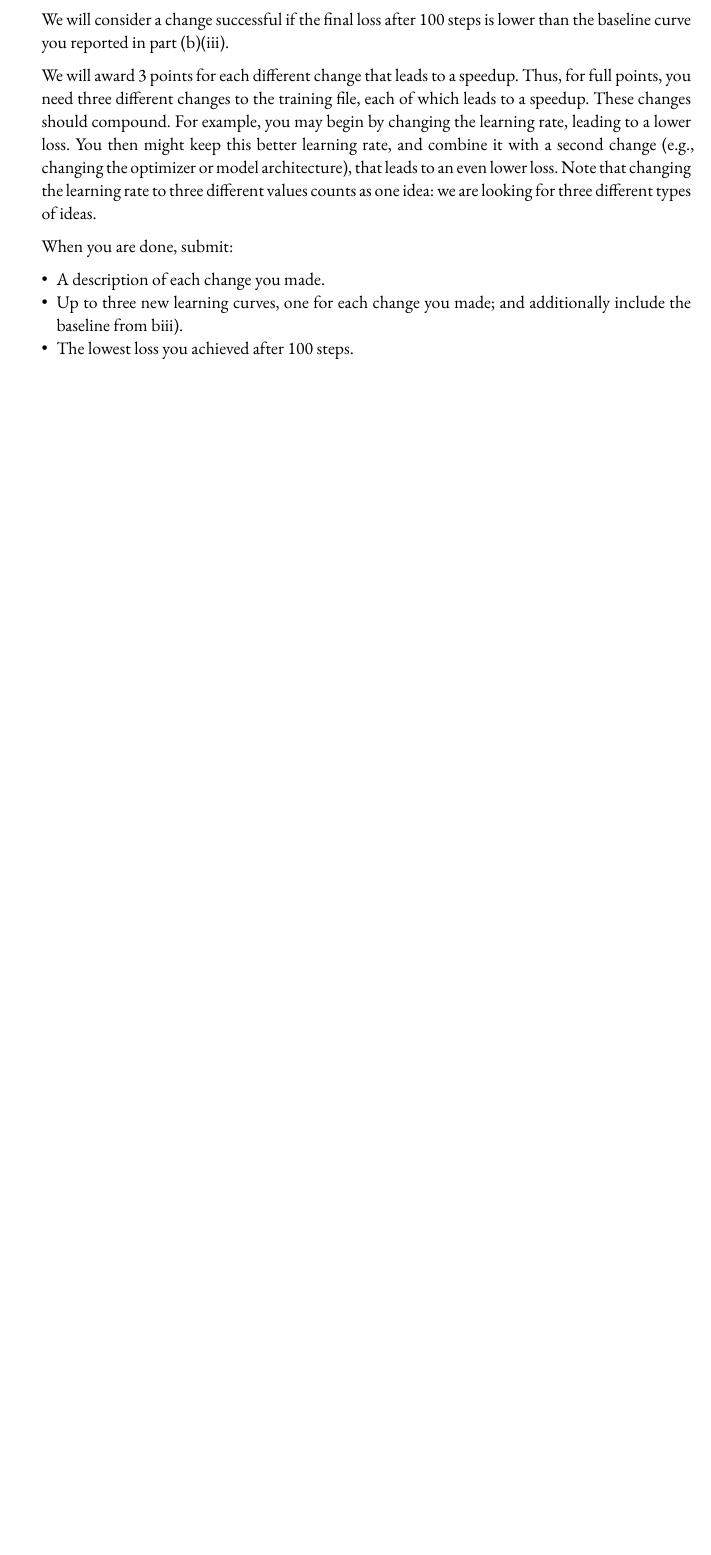
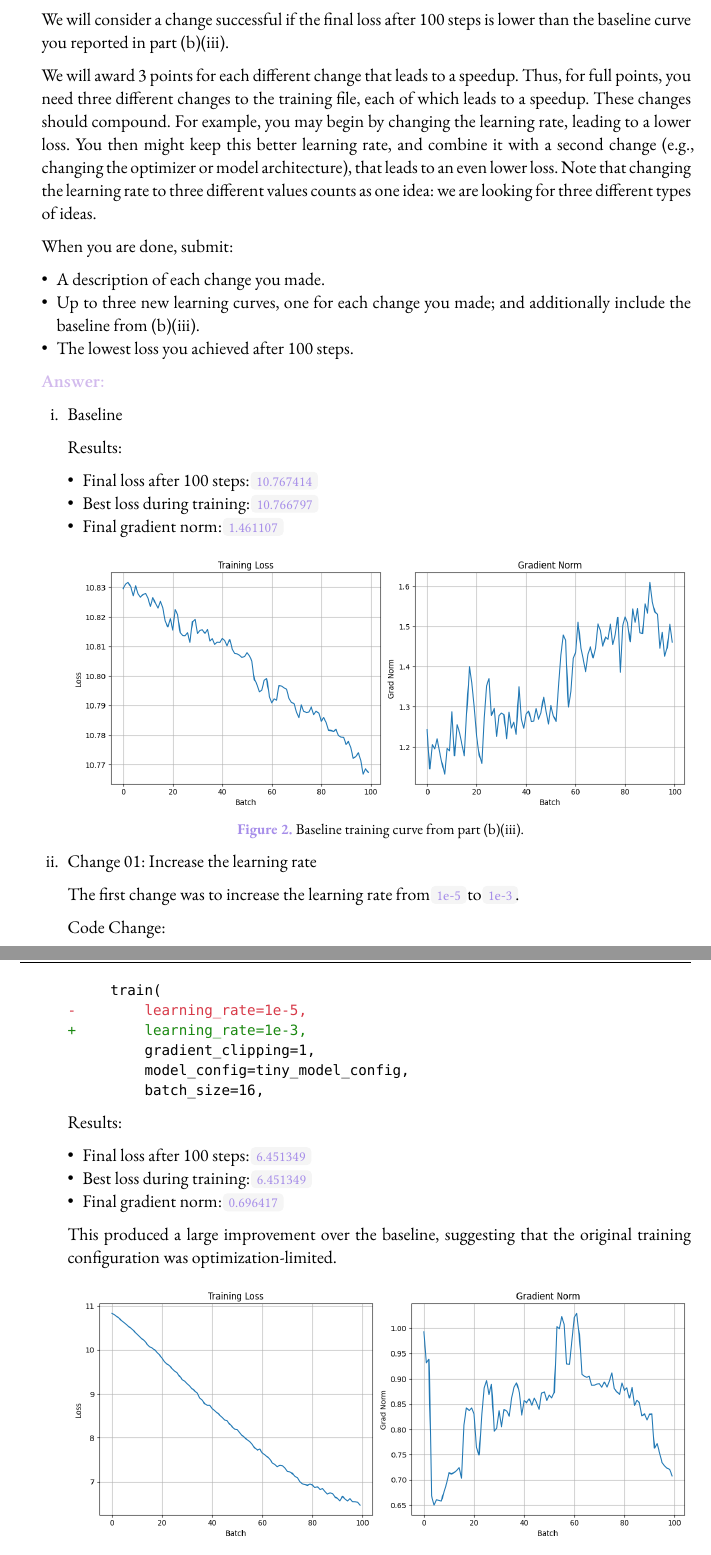
Before and after one commit to 2edbef4a9b/Stanford-CS224N-Winter-2026, a Typst document (Assignments/Assignment 03/docs/main.typ, which reads Assignments/Assignment 03/docs/sections/coding.typ): part of page 10 of 10 before the commit and two parts of pages 10 and 11 of 13 after it, the two joined at a grey line, cut so that both start at the same text, the shorter picture padded with empty space. Compiled offline with Typst 0.15; a missing font is replaced by an installed copy or a similar font.

Commit message:
Add Assignment 03 optimization results

````diff
--- a/Assignments/Assignment 03/docs/sections/coding.typ
+++ b/Assignments/Assignment 03/docs/sections/coding.typ
@@ -50,5 +50,45 @@ This will help you not only write less buggy code, but also make your code far m
   When you are done, submit:
 
   - A description of each change you made.
-  - Up to three new learning curves, one for each change you made; and additionally include the baseline from biii).
+  - Up to three new learning curves, one for each change you made; and additionally include the baseline from (b)(iii).
   - The lowest loss you achieved after 100 steps.
+
+  #answer
+
+  + Baseline
+
+    Results:
+
+    - Final loss after 100 steps: `10.767414`
+    - Best loss during training: `10.766797`
+    - Final gradient norm: `1.461107`
+
+    #figure(
+      image("../optimization/baseline.png"),
+      caption: [Baseline training curve from part (b)(iii).],
+    )
+
+  + Change 01: Increase the learning rate
+
+    The first change was to increase the learning rate from `1e-5` to `1e-3`.
+
+    Code Change:
+
+    ```diff
+         train(
+    -        learning_rate=1e-5,
+    +        learning_rate=1e-3,
+             gradient_clipping=1,
+             model_config=tiny_model_config,
+             batch_size=16,
+    ```
+
+    Results:
+
+    - Final loss after 100 steps: `6.451349`
+    - Best loss during training: `6.451349`
+    - Final gradient norm: `0.696417`
+
+    This produced a large improvement over the baseline, suggesting that the original training configuration was optimization-limited.
+
+    #figure(
@@ -54,0 +103 @@ This will help you not only write less buggy code, but also make your code far m
+    Code Change:
@@ -54,0 +108,4 @@ This will help you not only write less buggy code, but also make your code far m
+    -        d_model=33,
+    -        n_heads=3,
+    +        d_model=64,
+    +        n_heads=4,
@@ -54,0 +118,9 @@ This will help you not only write less buggy code, but also make your code far m
+    Results:
+
+    - Final loss after 100 steps: `5.856569`
+    - Best loss during training: `5.803541`
+    - Final gradient norm: `0.582588`
+
+    This further improved the final loss, indicating that the original model was also somewhat capacity-limited.
+
+    #figure(
@@ -54,0 +135 @@ This will help you not only write less buggy code, but also make your code far m
+    Code Change:
@@ -54,0 +140,3 @@ This will help you not only write less buggy code, but also make your code far m
+             d_model=64,
+             n_heads=4,
+             n_layers=3,
@@ -54,0 +149,4 @@ This will help you not only write less buggy code, but also make your code far m
+    Results:
+
+    - Final loss after 100 steps: `5.713151`
+    - Best loss during training: `5.553332`
````
Also changed, not shown: Assignments/Assignment 03/docs/optimization/baseline.png (added), Assignments/Assignment 03/docs/optimization/optimization01.png (added), Assignments/Assignment 03/docs/optimization/optimization02.png (added), Assignments/Assignment 03/docs/optimization/optimization03.png (added), Assignments/Assignment 03/docs/sections/coding.typ (48 more changed lines).
